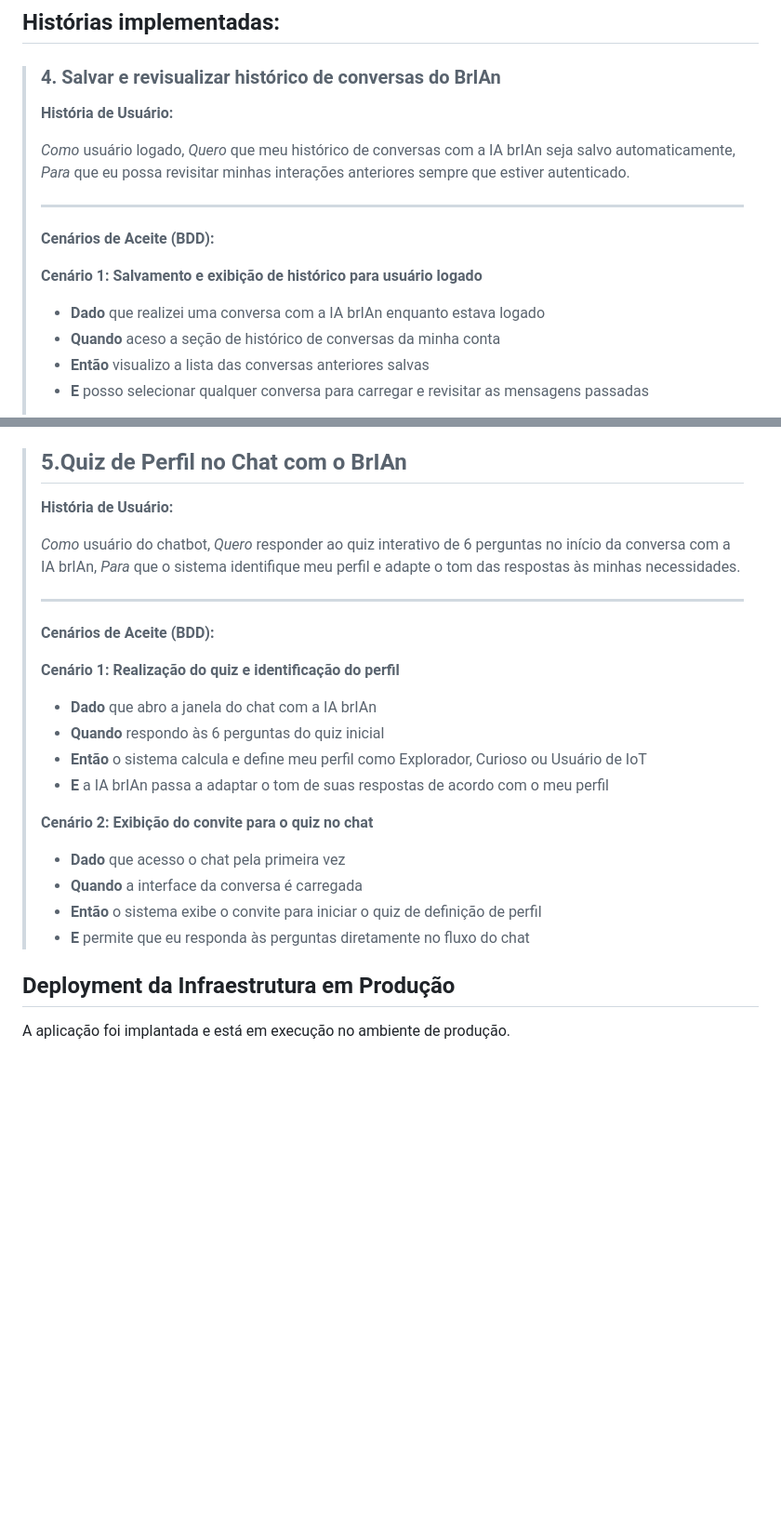
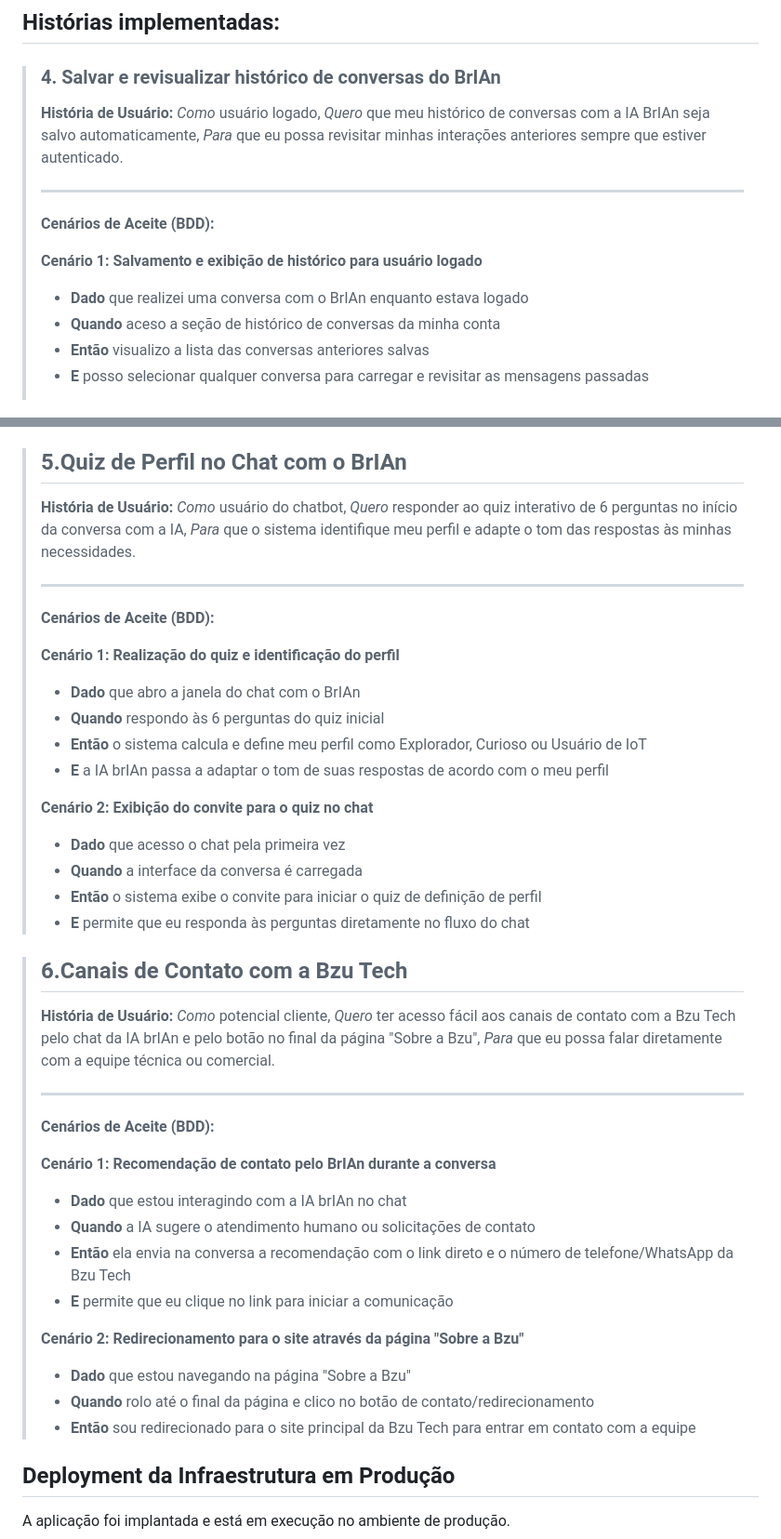
Before and after one commit to biavieiraa/django_fds, a Markdown page: README.md, 2 parts joined by grey strips. Shown at 93% size. GitHub-like rendering; folded sections open; blank space fills up the shorter version.

Commit message:
add última história

```diff
--- a/README.md
+++ b/README.md
@@ -204,9 +204,8 @@ https://youtu.be/gOjhCrq0TuE
 > ### 4. Salvar e revisualizar histórico de conversas do BrIAn
 >
 > **História de Usuário:**
->
 > *Como* usuário logado,
-> *Quero* que meu histórico de conversas com a IA brIAn seja salvo automaticamente,
+> *Quero* que meu histórico de conversas com a IA BrIAn seja salvo automaticamente,
 > *Para* que eu possa revisitar minhas interações anteriores sempre que estiver autenticado.
 >
 > ---
@@ -214,7 +213,7 @@ https://youtu.be/gOjhCrq0TuE
 > **Cenários de Aceite (BDD):**
 >
 > **Cenário 1: Salvamento e exibição de histórico para usuário logado**
-> - **Dado** que realizei uma conversa com a IA brIAn enquanto estava logado
+> - **Dado** que realizei uma conversa com o BrIAn enquanto estava logado
 > - **Quando** aceso a seção de histórico de conversas da minha conta
 > - **Então** visualizo a lista das conversas anteriores salvas
 > - **E** posso selecionar qualquer conversa para carregar e revisitar as mensagens passadas
@@ -228,9 +227,8 @@ https://youtu.be/gOjhCrq0TuE
 > ## 5.Quiz de Perfil no Chat com o BrIAn
 >
 > **História de Usuário:**
->
 > *Como* usuário do chatbot,
-> *Quero* responder ao quiz interativo de 6 perguntas no início da conversa com a IA brIAn,
+> *Quero* responder ao quiz interativo de 6 perguntas no início da conversa com a IA,
 > *Para* que o sistema identifique meu perfil e adapte o tom das respostas às minhas necessidades.
 >
 > ---
@@ -238,7 +236,7 @@ https://youtu.be/gOjhCrq0TuE
 > **Cenários de Aceite (BDD):**
 >
 > **Cenário 1: Realização do quiz e identificação do perfil**
-> - **Dado** que abro a janela do chat com a IA brIAn
+> - **Dado** que abro a janela do chat com o BrIAn
 > - **Quando** respondo às 6 perguntas do quiz inicial
 > - **Então** o sistema calcula e define meu perfil como Explorador, Curioso ou Usuário de IoT
 > - **E** a IA brIAn passa a adaptar o tom de suas respostas de acordo com o meu perfil
@@ -248,6 +246,28 @@ https://youtu.be/gOjhCrq0TuE
 > - **Quando** a interface da conversa é carregada
 > - **Então** o sistema exibe o convite para iniciar o quiz de definição de perfil
 > - **E** permite que eu responda às perguntas diretamente no fluxo do chat
+
+> ## 6.Canais de Contato com a Bzu Tech
+>
+> **História de Usuário:**
+> *Como* potencial cliente,
+> *Quero* ter acesso fácil aos canais de contato com a Bzu Tech pelo chat da IA brIAn e pelo botão no final da página "Sobre a Bzu",
+> *Para* que eu possa falar diretamente com a equipe técnica ou comercial.
+>
+> ---
+>
+> **Cenários de Aceite (BDD):**
+>
+> **Cenário 1: Recomendação de contato pelo BrIAn durante a conversa**
+> - **Dado** que estou interagindo com a IA brIAn no chat
+> - **Quando** a IA sugere o atendimento humano ou solicitações de contato
+> - **Então** ela envia na conversa a recomendação com o link direto e o número de telefone/WhatsApp da Bzu Tech
+> - **E** permite que eu clique no link para iniciar a comunicação
+>
+> **Cenário 2: Redirecionamento para o site através da página "Sobre a Bzu"**
+> - **Dado** que estou navegando na página "Sobre a Bzu"
+> - **Quando** rolo até o final da página e clico no botão de contato/redirecionamento
+> - **Então** sou redirecionado para o site principal da Bzu Tech para entrar em contato com a equipe
 
 
 </details>
```
